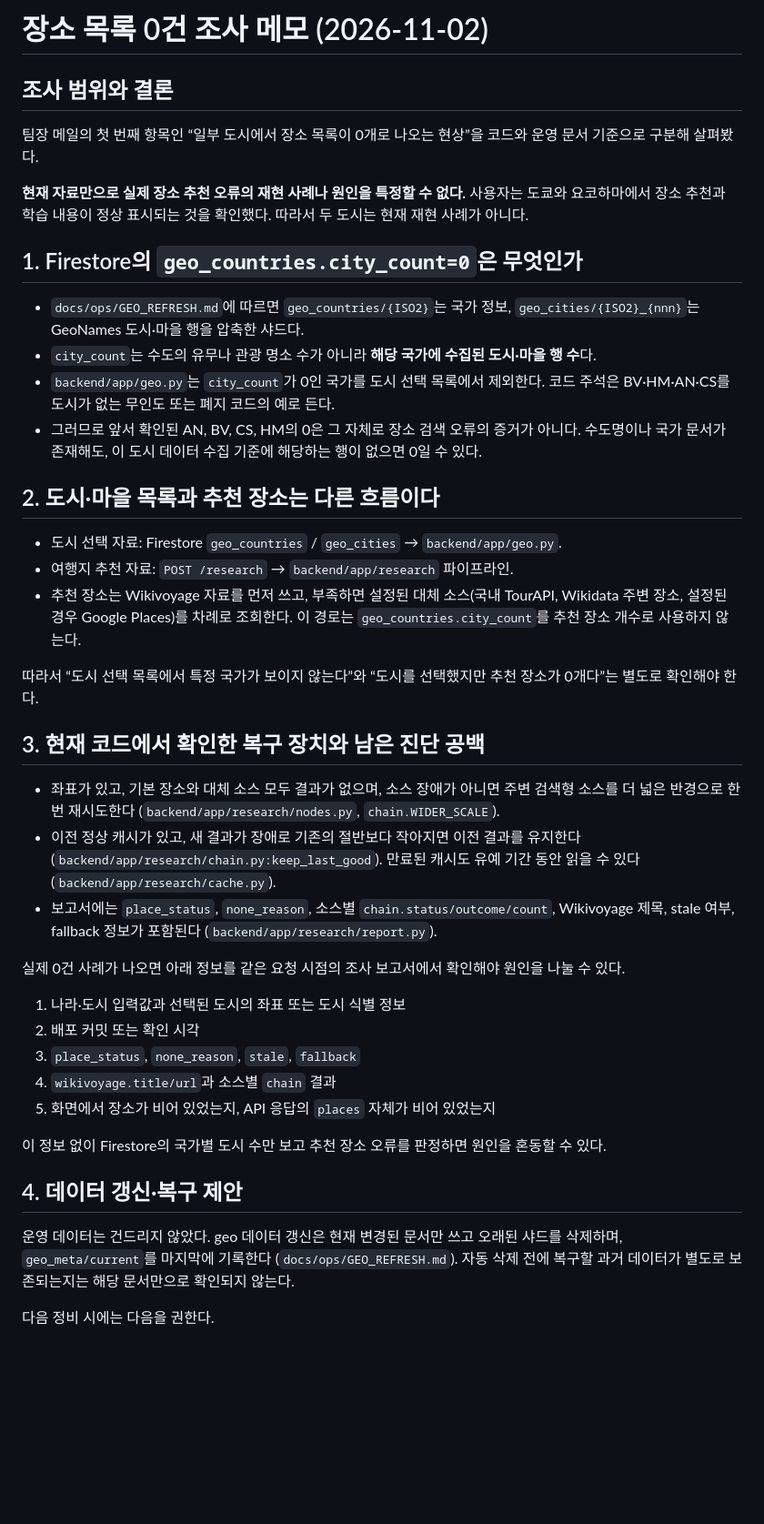
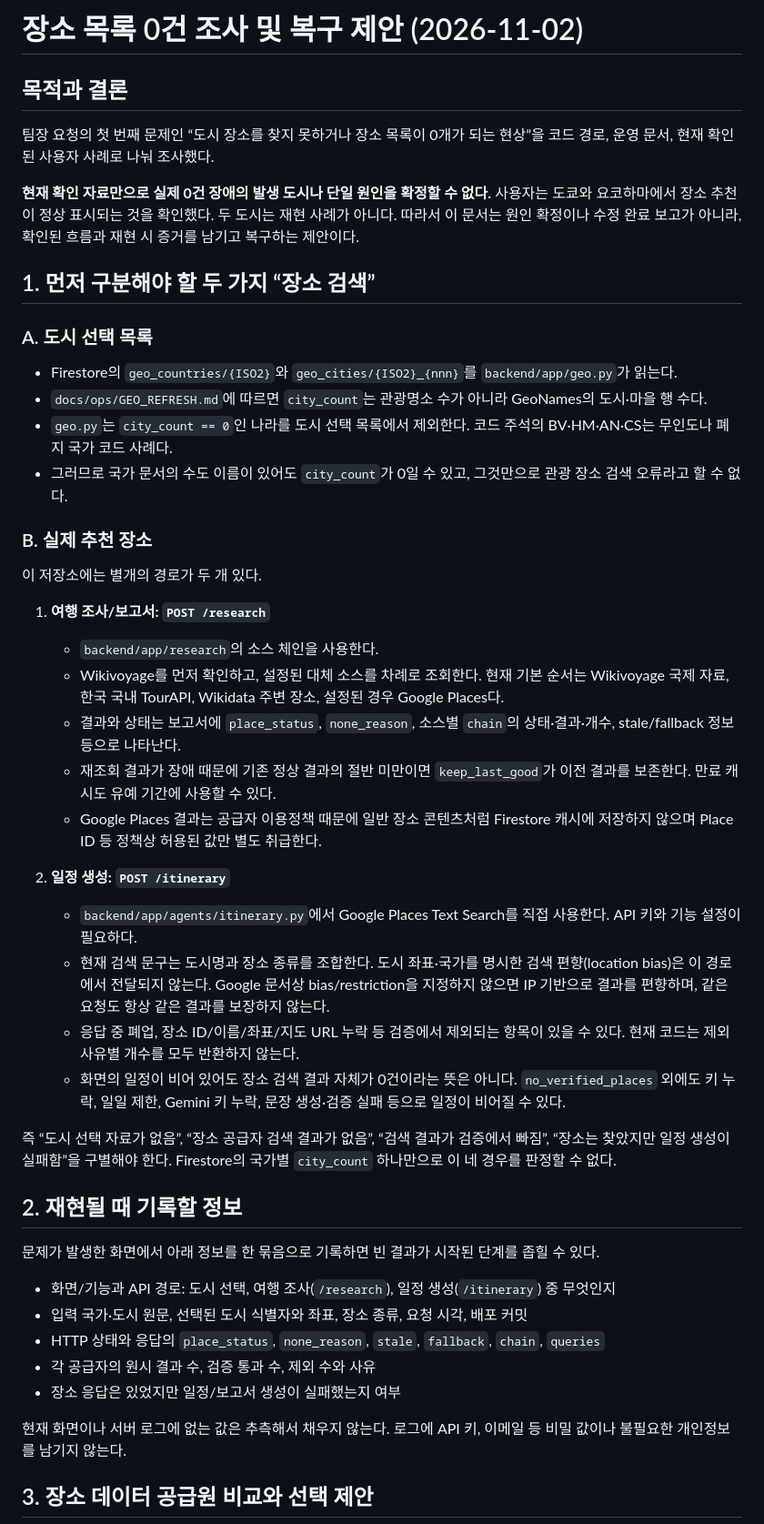
Before and after one commit to 01044402345o-beep/codyssey_final, a Markdown page: docs/research/place-zero-investigation-2026-11-02.md, the part around one of its changes. Shown at 91% size. Drawn GitHub-style; blank space fills up the shorter version.

Commit message:
docs: expand zero-place investigation and recovery plan

```diff
--- a/docs/research/place-zero-investigation-2026-11-02.md
+++ b/docs/research/place-zero-investigation-2026-11-02.md
@@ -1,45 +1,50 @@
-# 장소 목록 0건 조사 메모 (2026-11-02)
+# 장소 목록 0건 조사 및 복구 제안 (2026-11-02)
 
-## 조사 범위와 결론
+## 목적과 결론
 
-팀장 메일의 첫 번째 항목인 “일부 도시에서 장소 목록이 0개로 나오는 현상”을 코드와 운영 문서 기준으로 구분해 살펴봤다.
+팀장 요청의 첫 번째 문제인 “도시 장소를 찾지 못하거나 장소 목록이 0개가 되는 현상”을 코드 경로, 운영 문서, 현재 확인된 사용자 사례로 나눠 조사했다.
 
-**현재 자료만으로 실제 장소 추천 오류의 재현 사례나 원인을 특정할 수 없다.** 사용자는 도쿄와 요코하마에서 장소 추천과 학습 내용이 정상 표시되는 것을 확인했다. 따라서 두 도시는 현재 재현 사례가 아니다.
+**현재 확인 자료만으로 실제 0건 장애의 발생 도시나 단일 원인을 확정할 수 없다.** 사용자는 도쿄와 요코하마에서 장소 추천이 정상 표시되는 것을 확인했다. 두 도시는 재현 사례가 아니다. 따라서 이 문서는 원인 확정이나 수정 완료 보고가 아니라, 확인된 흐름과 재현 시 증거를 남기고 복구하는 제안이다.
 
-## 1. Firestore의 `geo_countries.city_count=0`은 무엇인가
+## 1. 먼저 구분해야 할 두 가지 “장소 검색”
 
-- `docs/ops/GEO_REFRESH.md`에 따르면 `geo_countries/{ISO2}`는 국가 정보, `geo_cities/{ISO2}_{nnn}`는 GeoNames 도시·마을 행을 압축한 샤드다.
-- `city_count`는 수도의 유무나 관광 명소 수가 아니라 **해당 국가에 수집된 도시·마을 행 수**다.
-- `backend/app/geo.py`는 `city_count`가 0인 국가를 도시 선택 목록에서 제외한다. 코드 주석은 BV·HM·AN·CS를 도시가 없는 무인도 또는 폐지 코드의 예로 든다.
-- 그러므로 앞서 확인된 AN, BV, CS, HM의 0은 그 자체로 장소 검색 오류의 증거가 아니다. 수도명이나 국가 문서가 존재해도, 이 도시 데이터 수집 기준에 해당하는 행이 없으면 0일 수 있다.
+### A. 도시 선택 목록
 
-## 2. 도시·마을 목록과 추천 장소는 다른 흐름이다
+- Firestore의 `geo_countries/{ISO2}`와 `geo_cities/{ISO2}_{nnn}`를 `backend/app/geo.py`가 읽는다.
+- `docs/ops/GEO_REFRESH.md`에 따르면 `city_count`는 관광명소 수가 아니라 GeoNames의 도시·마을 행 수다.
+- `geo.py`는 `city_count == 0`인 나라를 도시 선택 목록에서 제외한다. 코드 주석의 BV·HM·AN·CS는 무인도나 폐지 국가 코드 사례다.
+- 그러므로 국가 문서의 수도 이름이 있어도 `city_count`가 0일 수 있고, 그것만으로 관광 장소 검색 오류라고 할 수 없다.
 
-- 도시 선택 자료: Firestore `geo_countries` / `geo_cities` → `backend/app/geo.py`.
-- 여행지 추천 자료: `POST /research` → `backend/app/research` 파이프라인.
-- 추천 장소는 Wikivoyage 자료를 먼저 쓰고, 부족하면 설정된 대체 소스(국내 TourAPI, Wikidata 주변 장소, 설정된 경우 Google Places)를 차례로 조회한다. 이 경로는 `geo_countries.city_count`를 추천 장소 개수로 사용하지 않는다.
+### B. 실제 추천 장소
 
-따라서 “도시 선택 목록에서 특정 국가가 보이지 않는다”와 “도시를 선택했지만 추천 장소가 0개다”는 별도로 확인해야 한다.
+이 저장소에는 별개의 경로가 두 개 있다.
 
-## 3. 현재 코드에서 확인한 복구 장치와 남은 진단 공백
+1. **여행 조사/보고서: `POST /research`**
+   - `backend/app/research`의 소스 체인을 사용한다.
+   - Wikivoyage를 먼저 확인하고, 설정된 대체 소스를 차례로 조회한다. 현재 기본 순서는 Wikivoyage 국제 자료, 한국 국내 TourAPI, Wikidata 주변 장소, 설정된 경우 Google Places다.
+   - 결과와 상태는 보고서에 `place_status`, `none_reason`, 소스별 `chain`의 상태·결과·개수, stale/fallback 정보 등으로 나타난다.
+   - 재조회 결과가 장애 때문에 기존 정상 결과의 절반 미만이면 `keep_last_good`가 이전 결과를 보존한다. 만료 캐시도 유예 기간에 사용할 수 있다.
+   - Google Places 결과는 공급자 이용정책 때문에 일반 장소 콘텐츠처럼 Firestore 캐시에 저장하지 않으며 Place ID 등 정책상 허용된 값만 별도 취급한다.
 
-- 좌표가 있고, 기본 장소와 대체 소스 모두 결과가 없으며, 소스 장애가 아니면 주변 검색형 소스를 더 넓은 반경으로 한 번 재시도한다 (`backend/app/research/nodes.py`, `chain.WIDER_SCALE`).
-- 이전 정상 캐시가 있고, 새 결과가 장애로 기존의 절반보다 작아지면 이전 결과를 유지한다 (`backend/app/research/chain.py:keep_last_good`). 만료된 캐시도 유예 기간 동안 읽을 수 있다 (`backend/app/research/cache.py`).
-- 보고서에는 `place_status`, `none_reason`, 소스별 `chain.status/outcome/count`, Wikivoyage 제목, stale 여부, fallback 정보가 포함된다 (`backend/app/research/report.py`).
+2. **일정 생성: `POST /itinerary`**
+   - `backend/app/agents/itinerary.py`에서 Google Places Text Search를 직접 사용한다. API 키와 기능 설정이 필요하다.
+   - 현재 검색 문구는 도시명과 장소 종류를 조합한다. 도시 좌표·국가를 명시한 검색 편향(location bias)은 이 경로에서 전달되지 않는다. Google 문서상 bias/restriction을 지정하지 않으면 IP 기반으로 결과를 편향하며, 같은 요청도 항상 같은 결과를 보장하지 않는다.
+   - 응답 중 폐업, 장소 ID/이름/좌표/지도 URL 누락 등 검증에서 제외되는 항목이 있을 수 있다. 현재 코드는 제외 사유별 개수를 모두 반환하지 않는다.
+   - 화면의 일정이 비어 있어도 장소 검색 결과 자체가 0건이라는 뜻은 아니다. `no_verified_places` 외에도 키 누락, 일일 제한, Gemini 키 누락, 문장 생성·검증 실패 등으로 일정이 비어질 수 있다.
 
-실제 0건 사례가 나오면 아래 정보를 같은 요청 시점의 조사 보고서에서 확인해야 원인을 나눌 수 있다.
+즉 “도시 선택 자료가 없음”, “장소 공급자 검색 결과가 없음”, “검색 결과가 검증에서 빠짐”, “장소는 찾았지만 일정 생성이 실패함”을 구별해야 한다. Firestore의 국가별 `city_count` 하나만으로 이 네 경우를 판정할 수 없다.
 
-1. 나라·도시 입력값과 선택된 도시의 좌표 또는 도시 식별 정보
-2. 배포 커밋 또는 확인 시각
-3. `place_status`, `none_reason`, `stale`, `fallback`
-4. `wikivoyage.title/url`과 소스별 `chain` 결과
-5. 화면에서 장소가 비어 있었는지, API 응답의 `places` 자체가 비어 있었는지
+## 2. 재현될 때 기록할 정보
 
-이 정보 없이 Firestore의 국가별 도시 수만 보고 추천 장소 오류를 판정하면 원인을 혼동할 수 있다.
+문제가 발생한 화면에서 아래 정보를 한 묶음으로 기록하면 빈 결과가 시작된 단계를 좁힐 수 있다.
 
-## 4. 데이터 갱신·복구 제안
+- 화면/기능과 API 경로: 도시 선택, 여행 조사(`/research`), 일정 생성(`/itinerary`) 중 무엇인지
+- 입력 국가·도시 원문, 선택된 도시 식별자와 좌표, 장소 종류, 요청 시각, 배포 커밋
+- HTTP 상태와 응답의 `place_status`, `none_reason`, `stale`, `fallback`, `chain`, `queries`
+- 각 공급자의 원시 결과 수, 검증 통과 수, 제외 수와 사유
+- 장소 응답은 있었지만 일정/보고서 생성이 실패했는지 여부
 
-운영 데이터는 건드리지 않았다. geo 데이터 갱신은 현재 변경된 문서만 쓰고 오래된 샤드를 삭제하며, `geo_meta/current`를 마지막에 기록한다 (`docs/ops/GEO_REFRESH.md`). 자동 삭제 전에 복구할 과거 데이터가 별도로 보존되는지는 해당 문서만으로 확인되지 않는다.
+현재 화면이나 서버 로그에 없는 값은 추측해서 채우지 않는다. 로그에 API 키, 이메일 등 비밀 값이나 불필요한 개인정보를 남기지 않는다.
 
-다음 정비 시에는 다음을 권한다.
+## 3. 장소 데이터 공급원 비교와 선택 제안
 
```
Also changed, not shown: other parts of docs/research/place-zero-investigation-2026-11-02.md (+39 -11 lines).
